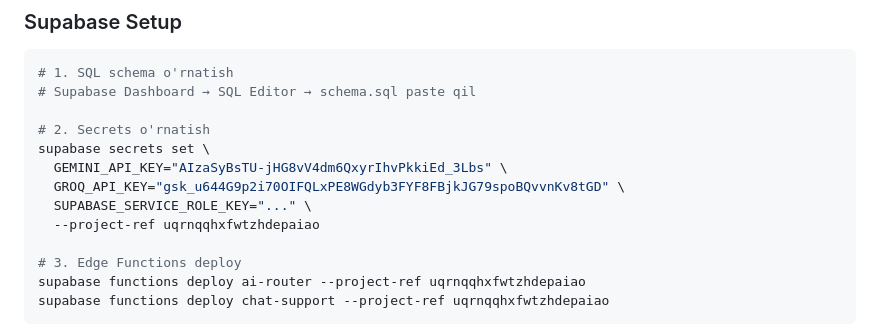
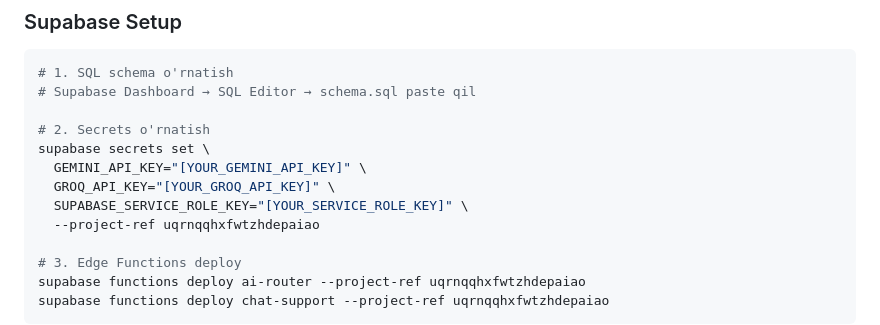
Before and after one commit to SuperCoder52435353/roastcode, a Markdown page: README.md, the part around the change. GitHub-like rendering.

Commit message:
chore: Remove API keys from documentation - use placeholders

```diff
--- a/README.md
+++ b/README.md
@@ -117,9 +117,9 @@ roastcode/
 
 # 2. Secrets o'rnatish
 supabase secrets set \
-  GEMINI_API_KEY="AIzaSyBsTU-jHG8vV4dm6QxyrIhvPkkiEd_3Lbs" \
-  GROQ_API_KEY="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" \
-  SUPABASE_SERVICE_ROLE_KEY="..." \
+  GEMINI_API_KEY="[YOUR_GEMINI_API_KEY]" \
+  GROQ_API_KEY="[YOUR_GROQ_API_KEY]" \
+  SUPABASE_SERVICE_ROLE_KEY="[YOUR_SERVICE_ROLE_KEY]" \
   --project-ref uqrnqqhxfwtzhdepaiao
 
 # 3. Edge Functions deploy
```
Also changed, not shown: DEPLOYMENT_GUIDE.md (+2 -2 lines).
